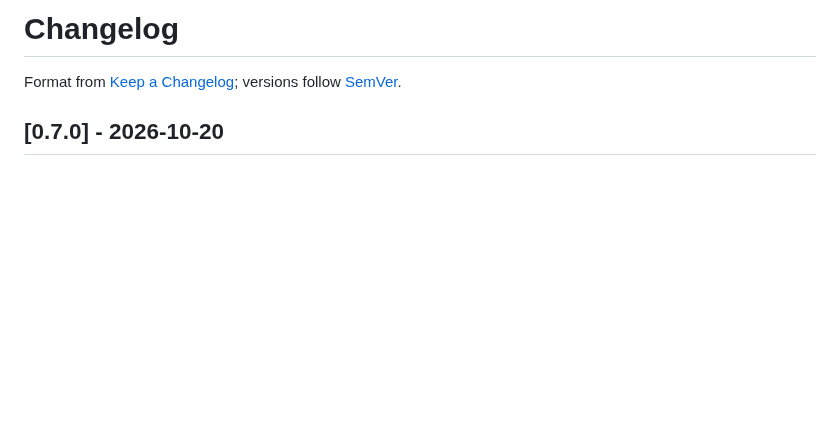
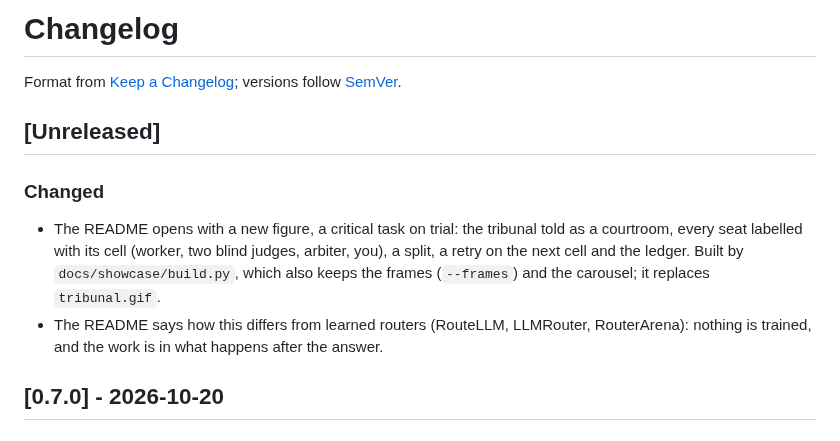
Before and after one commit to dcamunas/model-router, a Markdown page: CHANGELOG.md, the part around the change. GitHub-like rendering; blank space fills up the shorter version.

```diff
--- a/CHANGELOG.md
+++ b/CHANGELOG.md
@@ -1,6 +1,13 @@
 # Changelog
 
 Format from [Keep a Changelog](https://keepachangelog.com/en/1.1.0/); versions follow [SemVer](https://semver.org/).
+
+## [Unreleased]
+
+### Changed
+
+- The README opens with a new figure, a critical task on trial: the tribunal told as a courtroom, every seat labelled with its cell (worker, two blind judges, arbiter, you), a split, a retry on the next cell and the ledger. Built by `docs/showcase/build.py`, which also keeps the frames (`--frames`) and the carousel; it replaces `tribunal.gif`.
+- The README says how this differs from learned routers (RouteLLM, LLMRouter, RouterArena): nothing is trained, and the work is in what happens after the answer.
 
 ## [0.7.0] - 2026-10-20
 
```
Also changed, not shown: README.md (+12 -2 lines), docs/showcase/trial.gif (added), docs/showcase/tribunal.gif (deleted), 1 other file.
